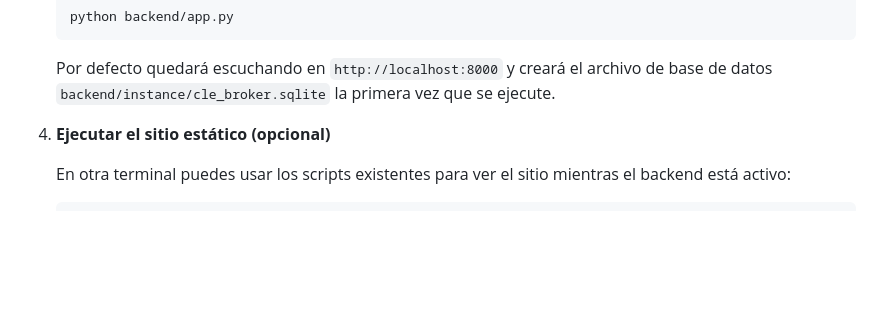
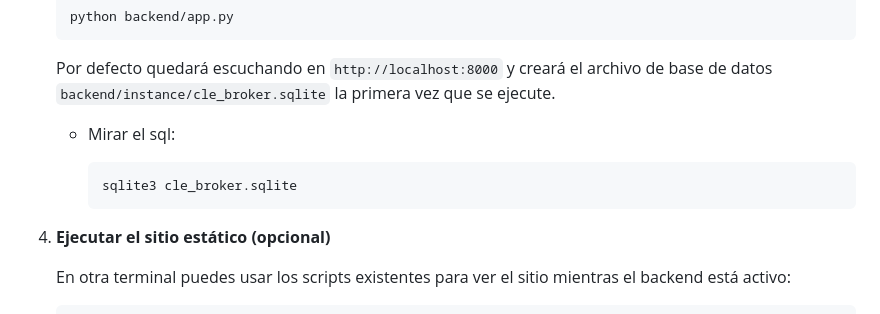
Before and after one commit to danguu/CLE_BROKER, a Markdown page: README.md, the part around the change. Drawn GitHub-style; blank space fills up the shorter version.

````diff
--- a/README.md
+++ b/README.md
@@ -114,8 +114,13 @@ talleres) en una base de datos SQLite.
    Por defecto quedará escuchando en `http://localhost:8000` y creará el
    archivo de base de datos `backend/instance/cle_broker.sqlite` la primera
    vez que se ejecute.
+   - Mirar el sql:
 
-4. **Ejecutar el sitio estático (opcional)**
+     ```bash
+     sqlite3 cle_broker.sqlite
+     ```
+
+5. **Ejecutar el sitio estático (opcional)**
 
    En otra terminal puedes usar los scripts existentes para ver el sitio
    mientras el backend está activo:
````
